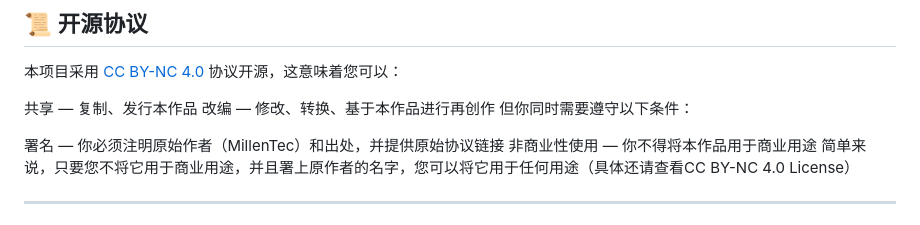
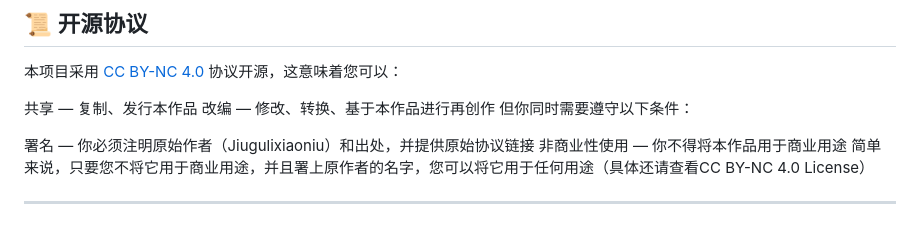
Before and after one commit to jiugulixiaoniu/Class-Website-V2.5, a Markdown page: README.md, the part around the change. Rendered like a GitHub page.

Commit message:
Update original author name in README

```diff
--- a/README.md
+++ b/README.md
@@ -66,7 +66,7 @@ jyez0902ceg/
 改编 — 修改、转换、基于本作品进行再创作
 但你同时需要遵守以下条件：
 
-署名 — 你必须注明原始作者（MillenTec）和出处，并提供原始协议链接
+署名 — 你必须注明原始作者（Jiugulixiaoniu）和出处，并提供原始协议链接
 非商业性使用 — 你不得将本作品用于商业用途
 简单来说，只要您不将它用于商业用途，并且署上原作者的名字，您可以将它用于任何用途（具体还请查看CC BY-NC 4.0 License）
 
```
